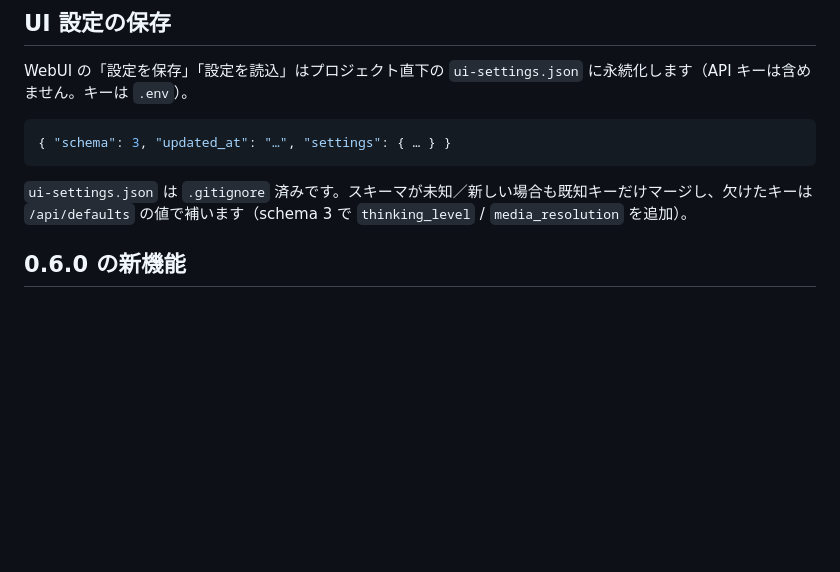
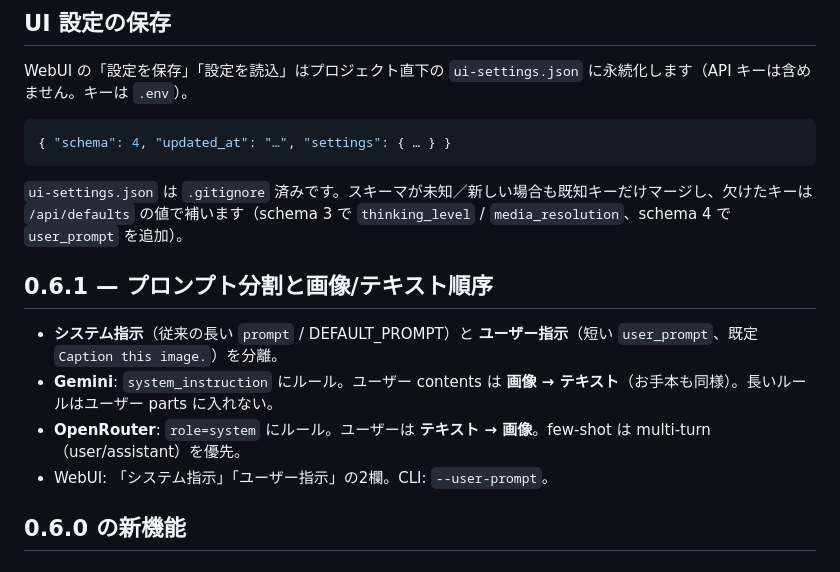
Before and after one commit to huagya/caption-batch, a Markdown page: README.md, the part around the change. Drawn GitHub-style; blank space fills up the shorter version.

Commit message:
0.6.1: README note for prompt split

````diff
--- a/README.md
+++ b/README.md
@@ -102,11 +102,18 @@ presence_penalty / frequency_penalty / top_k は未対応です。
 WebUI の「設定を保存」「設定を読込」はプロジェクト直下の `ui-settings.json` に永続化します（API キーは含めません。キーは `.env`）。
 
 ```json
-{ "schema": 3, "updated_at": "…", "settings": { … } }
+{ "schema": 4, "updated_at": "…", "settings": { … } }
 ```
 
-`ui-settings.json` は `.gitignore` 済みです。スキーマが未知／新しい場合も既知キーだけマージし、欠けたキーは `/api/defaults` の値で補います（schema 3 で `thinking_level` / `media_resolution` を追加）。
+`ui-settings.json` は `.gitignore` 済みです。スキーマが未知／新しい場合も既知キーだけマージし、欠けたキーは `/api/defaults` の値で補います（schema 3 で `thinking_level` / `media_resolution`、schema 4 で `user_prompt` を追加）。
 
+
+## 0.6.1 — プロンプト分割と画像/テキスト順序
+
+- **システム指示**（従来の長い `prompt` / DEFAULT_PROMPT）と **ユーザー指示**（短い `user_prompt`、既定 `Caption this image.`）を分離。
+- **Gemini**: `system_instruction` にルール。ユーザー contents は **画像 → テキスト**（お手本も同様）。長いルールはユーザー parts に入れない。
+- **OpenRouter**: `role=system` にルール。ユーザーは **テキスト → 画像**。few-shot は multi-turn（user/assistant）を優先。
+- WebUI: 「システム指示」「ユーザー指示」の2欄。CLI: `--user-prompt`。
 
 ## 0.6.0 の新機能
 
````
